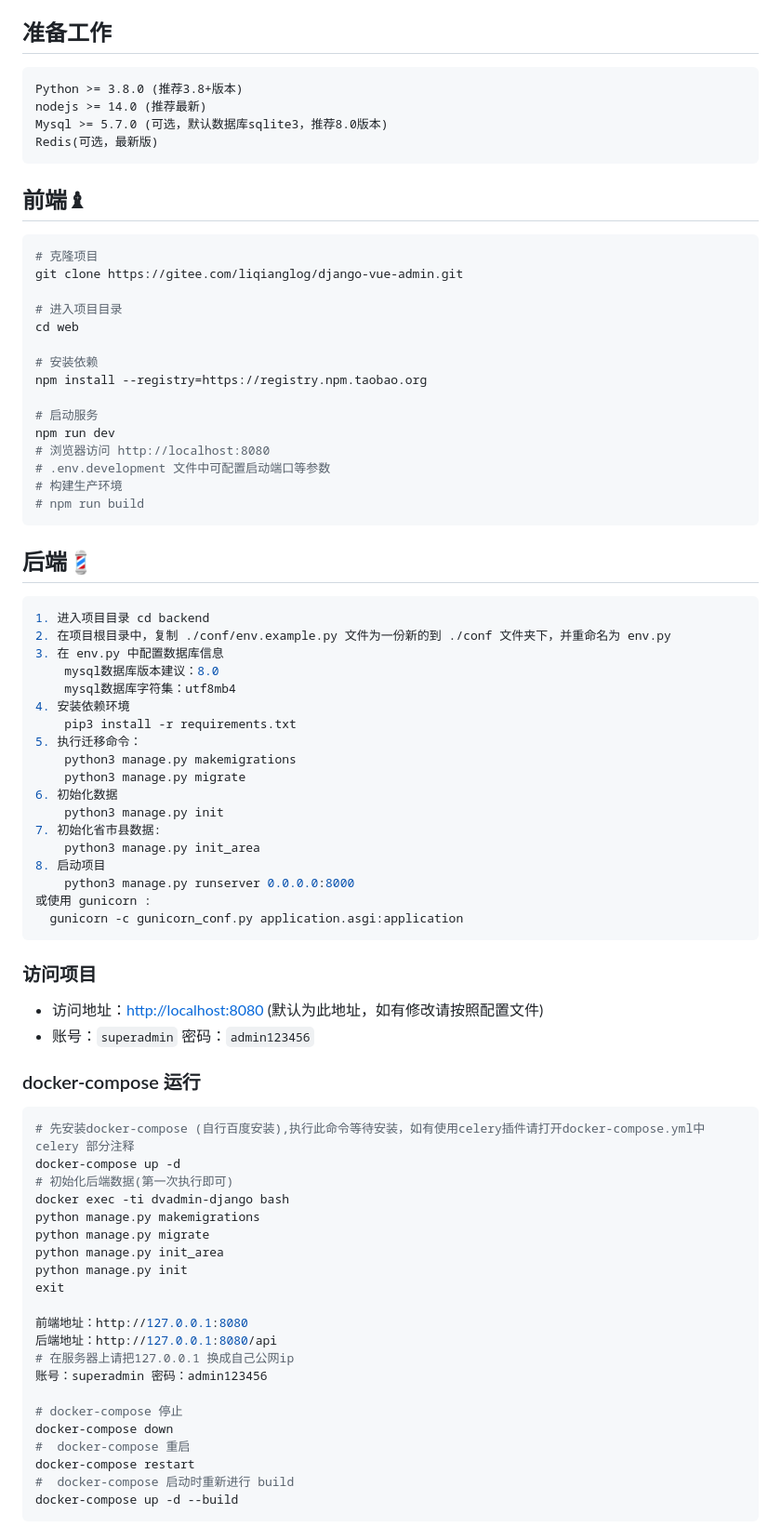
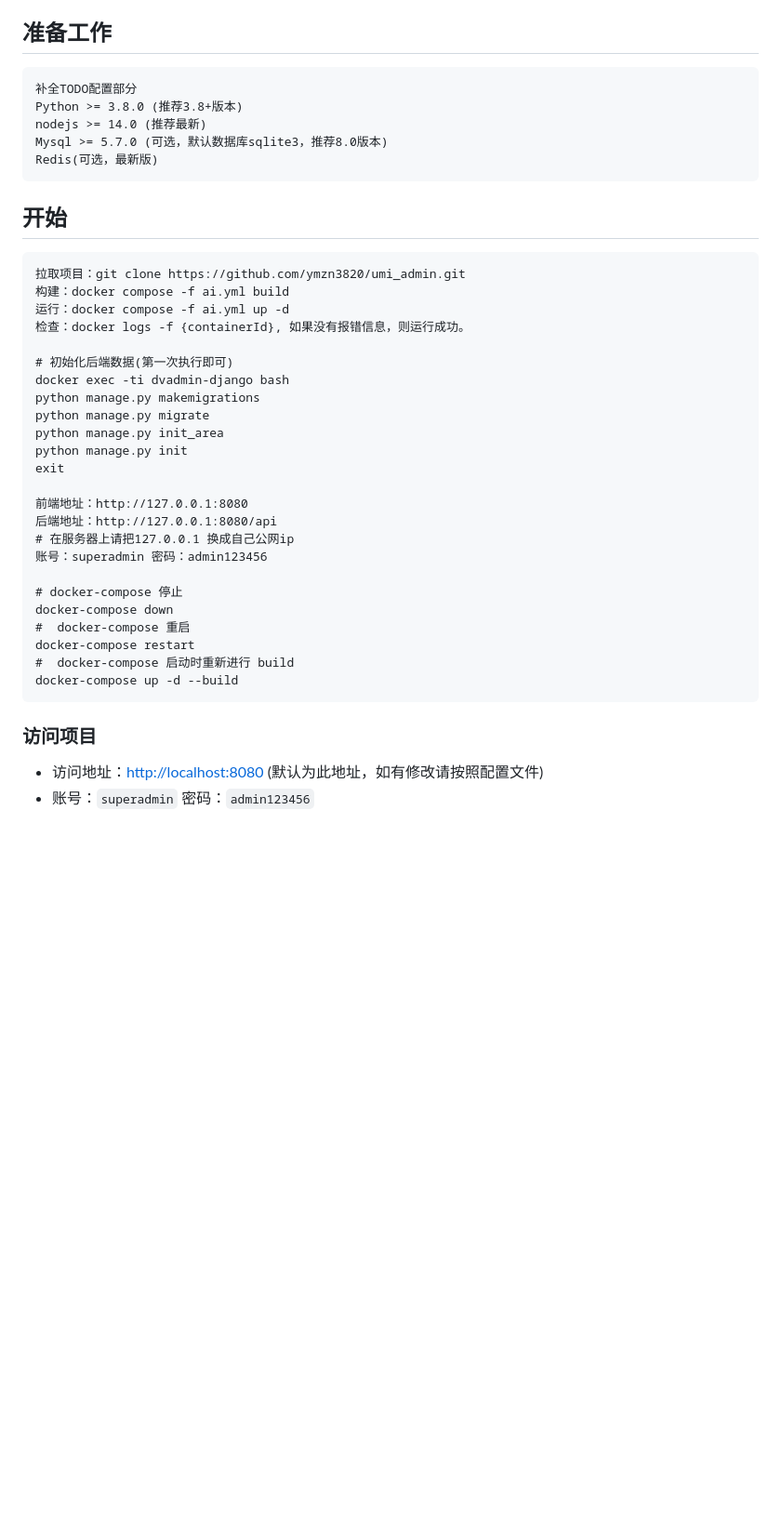
Before and after one commit to ymzn3820/umi_admin, a Markdown page: README.md, the part around one of its changes. Shown at 93% size. GitHub-like rendering; blank space fills up the shorter version.

````diff
--- a/README.md
+++ b/README.md
@@ -72,56 +36,39 @@ github地址：[https://github.com/liqianglog/django-vue-admin](https://github.c
 
 ## 准备工作
 ~~~
+补全TODO配置部分
 Python >= 3.8.0 (推荐3.8+版本)
 nodejs >= 14.0 (推荐最新)
 Mysql >= 5.7.0 (可选，默认数据库sqlite3，推荐8.0版本)
 Redis(可选，最新版)
 ~~~
 
-## 前端♝
+## 开始
+    拉取项目：git clone https://github.com/ymzn3820/umi_admin.git
+    构建：docker compose -f ai.yml build
+    运行：docker compose -f ai.yml up -d
+    检查：docker logs -f {containerId}, 如果没有报错信息，则运行成功。
 
-```bash
-# 克隆项目
-git clone https://gitee.com/liqianglog/django-vue-admin.git
+    # 初始化后端数据(第一次执行即可)
+    docker exec -ti dvadmin-django bash
+    python manage.py makemigrations
+    python manage.py migrate
+    python manage.py init_area
+    python manage.py init
+    exit
 
-# 进入项目目录
-cd web
+    前端地址：http://127.0.0.1:8080
+    后端地址：http://127.0.0.1:8080/api
+    # 在服务器上请把127.0.0.1 换成自己公网ip
+    账号：superadmin 密码：admin123456
 
-# 安装依赖
-npm install --registry=https://registry.npm.taobao.org
+    # docker-compose 停止
+    docker-compose down
+    #  docker-compose 重启
+    docker-compose restart
+    #  docker-compose 启动时重新进行 build
+    docker-compose up -d --build
 
-# 启动服务
-npm run dev
-# 浏览器访问 http://localhost:8080
-# .env.development 文件中可配置启动端口等参数
-# 构建生产环境
-# npm run build
-```
-
-
-
-## 后端💈
-
-~~~bash
-1. 进入项目目录 cd backend
-2. 在项目根目录中，复制 ./conf/env.example.py 文件为一份新的到 ./conf 文件夹下，并重命名为 env.py
-3. 在 env.py 中配置数据库信息
-	mysql数据库版本建议：8.0
-	mysql数据库字符集：utf8mb4
-4. 安装依赖环境
-	pip3 install -r requirements.txt
-5. 执行迁移命令：
-	python3 manage.py makemigrations
-	python3 manage.py migrate
-6. 初始化数据
-	python3 manage.py init
-7. 初始化省市县数据:
-	python3 manage.py init_area
-8. 启动项目
-	python3 manage.py runserver 0.0.0.0:8000
-或使用 gunicorn :
-  gunicorn -c gunicorn_conf.py application.asgi:application
-~~~
 
 ### 访问项目
 
@@ -129,34 +76,3 @@ npm run dev
 - 账号：`superadmin` 密码：`admin123456`
 
 
-
-
-
-### docker-compose 运行
-
-~~~shell
-# 先安装docker-compose (自行百度安装),执行此命令等待安装，如有使用celery插件请打开docker-compose.yml中celery 部分注释
-docker-compose up -d
-# 初始化后端数据(第一次执行即可)
-docker exec -ti dvadmin-django bash
-python manage.py makemigrations
-python manage.py migrate
-python manage.py init_area
-python manage.py init
-exit
-
-前端地址：http://127.0.0.1:8080
-后端地址：http://127.0.0.1:8080/api
-# 在服务器上请把127.0.0.1 换成自己公网ip
-账号：superadmin 密码：admin123456
-
-# docker-compose 停止
-docker-compose down
-#  docker-compose 重启
-docker-compose restart
-#  docker-compose 启动时重新进行 build
-docker-compose up -d --build
-~~~
-
-
-
````
Also changed, not shown: other parts of README.md (+6 -67 lines).
